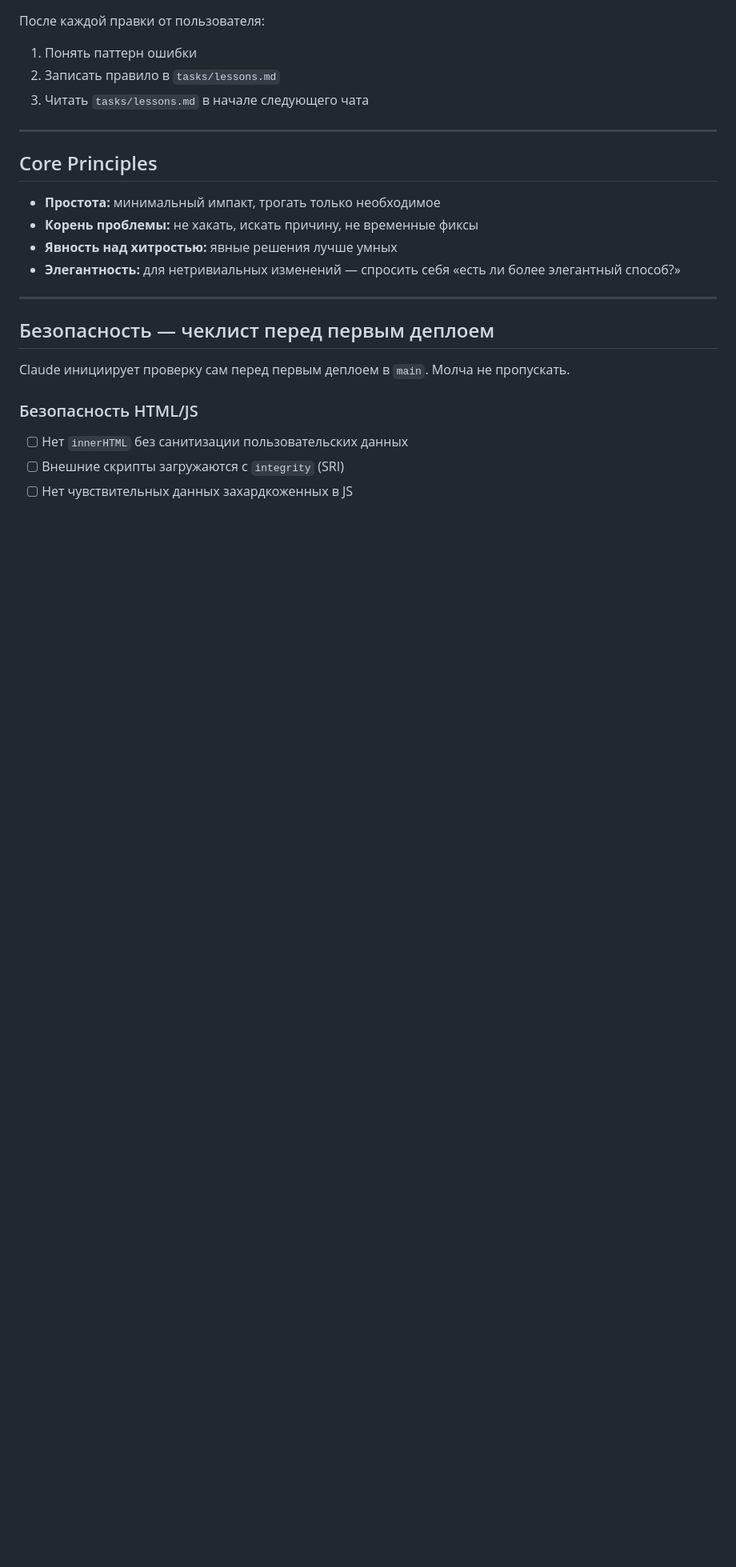
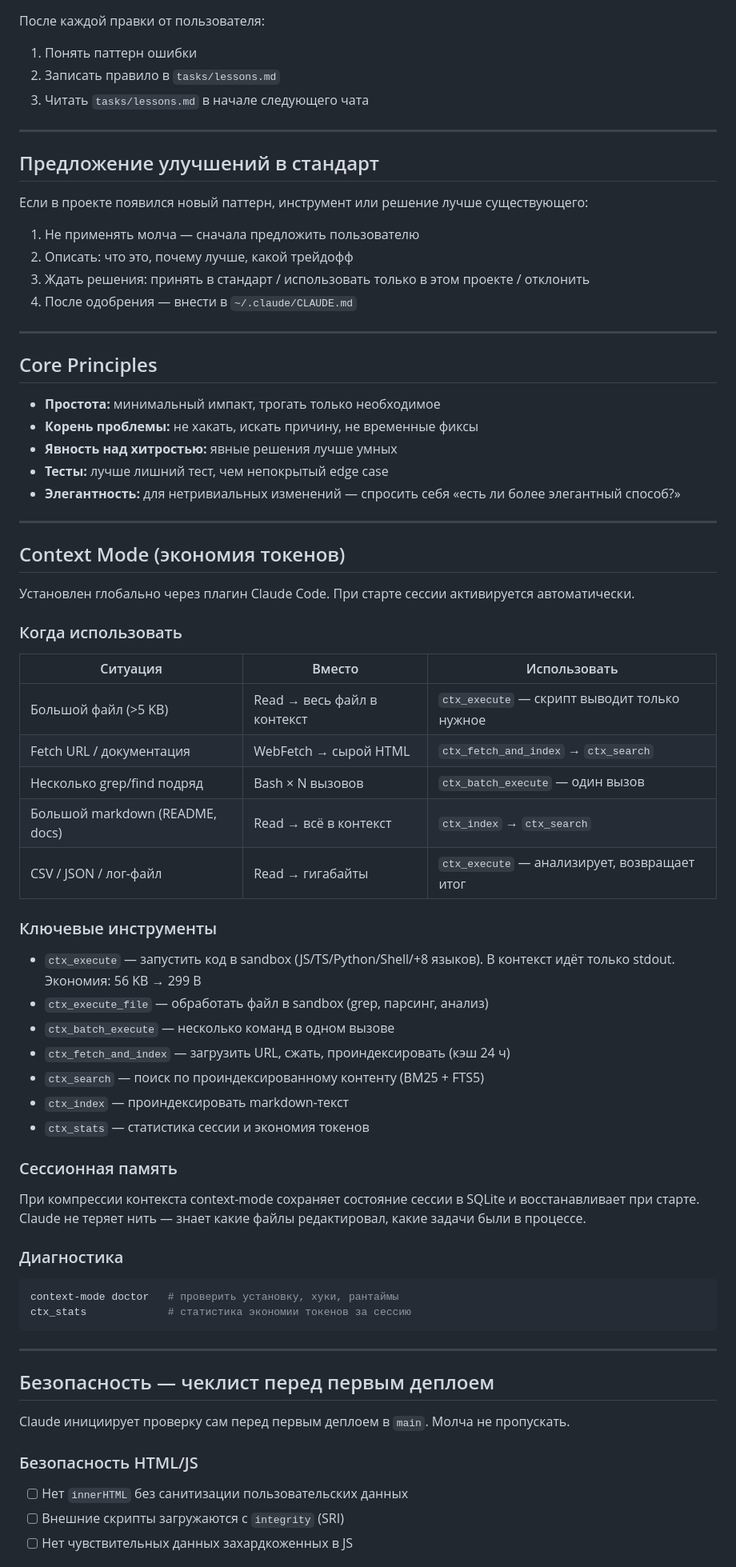
Before and after one commit to Arsid0305/Skincare-Guide, a Markdown page: CLAUDE.md, the part around one of its changes. Shown at 80% size. Drawn GitHub-style; blank space fills up the shorter version.

Commit message:
sync CLAUDE.md with TEMPLATE_CLAUDE.md

````diff
--- a/CLAUDE.md
+++ b/CLAUDE.md
@@ -131,12 +149,60 @@ git clone https://github.com/Arsid0305/TEMPLATE /tmp/arsid-template
 
 ---
 
+## Предложение улучшений в стандарт
+
+Если в проекте появился новый паттерн, инструмент или решение лучше существующего:
+1. Не применять молча — сначала предложить пользователю
+2. Описать: что это, почему лучше, какой трейдофф
+3. Ждать решения: принять в стандарт / использовать только в этом проекте / отклонить
+4. После одобрения — внести в `~/.claude/CLAUDE.md`
+
+---
+
 ## Core Principles
 
 - **Простота:** минимальный импакт, трогать только необходимое
 - **Корень проблемы:** не хакать, искать причину, не временные фиксы
 - **Явность над хитростью:** явные решения лучше умных
+- **Тесты:** лучше лишний тест, чем непокрытый edge case
 - **Элегантность:** для нетривиальных изменений — спросить себя «есть ли более элегантный способ?»
+
+---
+
+## Context Mode (экономия токенов)
+
+Установлен глобально через плагин Claude Code. При старте сессии активируется автоматически.
+
+### Когда использовать
+
+| Ситуация | Вместо | Использовать |
+|----------|--------|-------------- |
+| Большой файл (>5 KB) | Read → весь файл в контекст | `ctx_execute` — скрипт выводит только нужное |
+| Fetch URL / документация | WebFetch → сырой HTML | `ctx_fetch_and_index` → `ctx_search` |
+| Несколько grep/find подряд | Bash × N вызовов | `ctx_batch_execute` — один вызов |
+| Большой markdown (README, docs) | Read → всё в контекст | `ctx_index` → `ctx_search` |
+| CSV / JSON / лог-файл | Read → гигабайты | `ctx_execute` — анализирует, возвращает итог |
+
+### Ключевые инструменты
+
+- `ctx_execute` — запустить код в sandbox (JS/TS/Python/Shell/+8 языков). В контекст идёт только stdout. Экономия: 56 KB → 299 B
+- `ctx_execute_file` — обработать файл в sandbox (grep, парсинг, анализ)
+- `ctx_batch_execute` — несколько команд в одном вызове
+- `ctx_fetch_and_index` — загрузить URL, сжать, проиндексировать (кэш 24 ч)
+- `ctx_search` — поиск по проиндексированному контенту (BM25 + FTS5)
+- `ctx_index` — проиндексировать markdown-текст
+- `ctx_stats` — статистика сессии и экономия токенов
+
+### Сессионная память
+
+При компрессии контекста context-mode сохраняет состояние сессии в SQLite и восстанавливает при старте. Claude не теряет нить — знает какие файлы редактировал, какие задачи были в процессе.
+
+### Диагностика
+
+```bash
+context-mode doctor   # проверить установку, хуки, рантаймы
+ctx_stats             # статистика экономии токенов за сессию
+```
 
 ---
 
````
Also changed, not shown: other parts of CLAUDE.md (+39 -0 lines).
